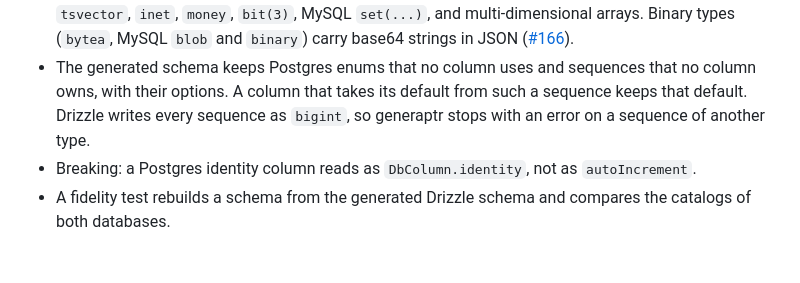
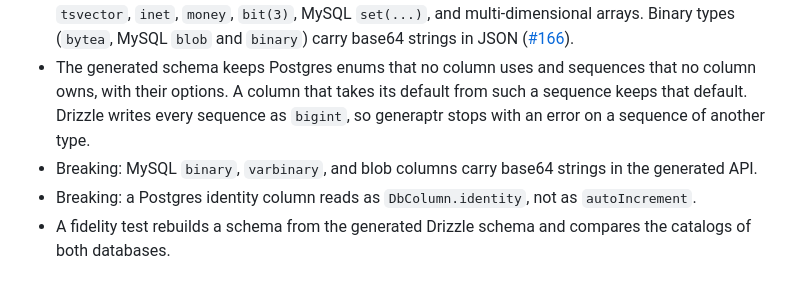
Before and after one commit to generaptr/generaptr, a Markdown page: CHANGELOG.md, the part around the change. GitHub-like rendering.

Commit message:
docs: list what the generated schema keeps, its limits, and the 2.x upgrade

```diff
--- a/CHANGELOG.md
+++ b/CHANGELOG.md
@@ -9,6 +9,7 @@
 - The generated schema keeps generated columns (MySQL `STORED` and `VIRTUAL`, Postgres `STORED`), Postgres identity columns with their sequence options, column collations, and MySQL `ON UPDATE CURRENT_TIMESTAMP`. The insert and update schemas leave out identity and generated columns. A generated expression from an OpenAPI document must stay inside its parentheses, and a document read into another dialect keeps an identity column as a serial and drops the rest.
 - A type without a Drizzle builder becomes a Drizzle custom type with the exact SQL type, for example `tsvector`, `inet`, `money`, `bit(3)`, MySQL `set(...)`, and multi-dimensional arrays. Binary types (`bytea`, MySQL `blob` and `binary`) carry base64 strings in JSON ([#166](https://github.com/generaptr/generaptr/issues/166)).
 - The generated schema keeps Postgres enums that no column uses and sequences that no column owns, with their options. A column that takes its default from such a sequence keeps that default. Drizzle writes every sequence as `bigint`, so generaptr stops with an error on a sequence of another type.
+- Breaking: MySQL `binary`, `varbinary`, and blob columns carry base64 strings in the generated API.
 - Breaking: a Postgres identity column reads as `DbColumn.identity`, not as `autoIncrement`.
 - A fidelity test rebuilds a schema from the generated Drizzle schema and compares the catalogs of both databases.
 
```
Also changed, not shown: 1 other file.
